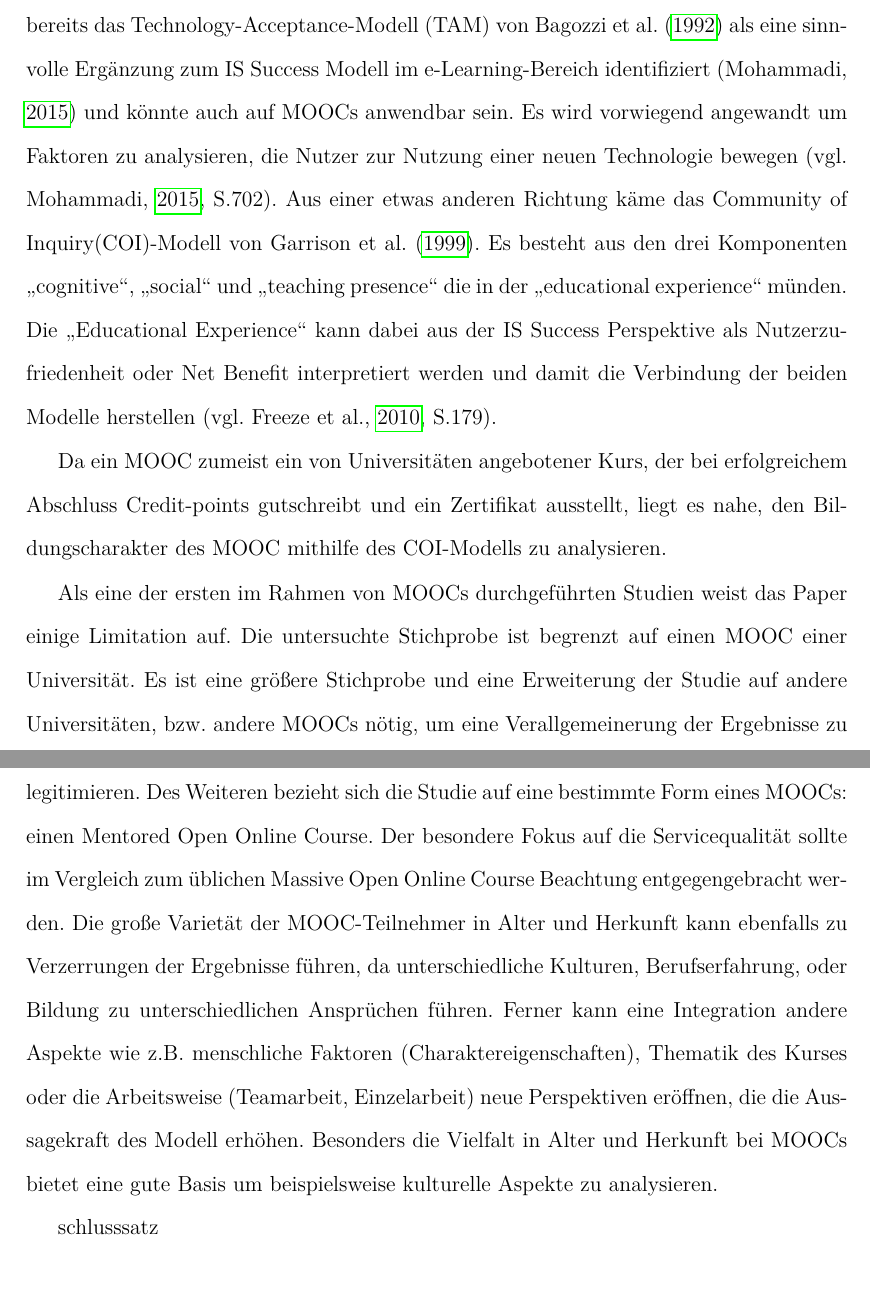
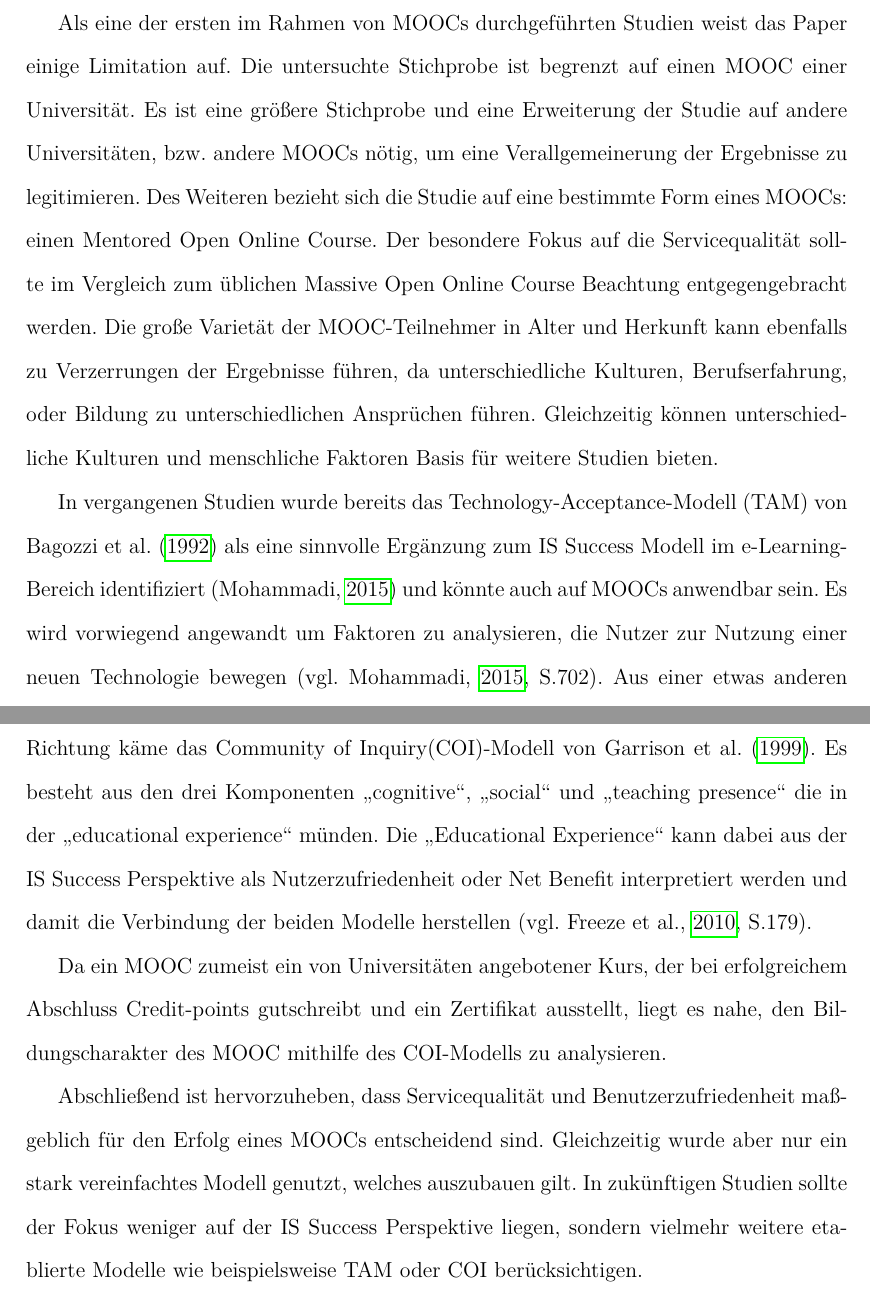
Before and after one commit to kathad1990/LFP, a LaTeX paper (main.tex, which reads Vergleich.tex): two parts of pages 14 and 15 of 17, joined at a grey line, cut so that both start at the same text. Compiled offline with pdfLaTeX.

Commit message:
Review Final 5

```diff
--- a/Vergleich.tex
+++ b/Vergleich.tex
@@ -3,14 +3,15 @@
 Das Paper hat das IS Success-Modell abgewandelt um MOOC Erfolg zu bemessen.
 Die Ergebnisse verdeutlichen, dass die Servicequalität einen Einfluss auf die Nutzerzufriedenheit und die Nutzerzufriedenheit wiederum einen starken Einfluss auf den Net Benefit haben (H2 und H4 bestätigt). Besser gesagt, die Betreuung durch Lehrende und Mentoren haben einen maßgeblichen Einfluss auf die Zufriedenheit der Teilnehmer eines MOOCs. Allerdings konnte keine bedeutungsvolle Beziehung zwischen der Servicequalität und dem Net Benefit ermittelt werden (H3 nicht bestätigt). Das bedeutet, dass eine gute Servicequalität nicht direkt zu einer Verbesserung des (wahrgenommenen) Erfolgs der Teilnehmer führt, sondern lediglich über einen indirekten Einfluss verfügt (Servicequalität $\rightarrow$ Nutzerzufriedenheit $\rightarrow$ Net Benefit; $\gamma$ = 0,333). Überraschend ist auch, dass die Systemqualität keine ausschlaggebende Wirkung auf die Nutzerzufriedenheit aufweist, obwohl diese in vergangenen Studien durchaus Einfluss nachgewiesen werden konnte \parencite{freeze2010success, islam2013investigating, mohammadi2015factors}.
 Auffällig ist auch, dass die R$^2$-Werte lediglich im "`mittelguten"' Bereich liegen \parencite[vgl.][S.323]{chin1998partial}. Dies ist ein Zeichen, dass es womöglich noch andere Faktoren gibt, die die Variablen Nutzerzufriedenheit und Net Benefit beschreiben könnten \parencite[vgl.][S.179]{freeze2010success}.
-Zusammenfassend gesagt, die IS Success-Perspektive scheint nur ein Teil des MOOC Erfolgs zu erklären. Zum besseren Verständnis bedarf es einer Erweiterung des Modells. In vergangenen Studien wurde bereits das Technology-Acceptance-Modell (TAM) von \textcite{bagozzi1992development} als eine sinnvolle Ergänzung zum IS Success Modell im e-Learning-Bereich identifiziert \parencite{mohammadi2015factors} und könnte auch auf MOOCs anwendbar sein. Es wird vorwiegend angewandt um Faktoren zu analysieren, die Nutzer zur Nutzung einer neuen Technologie bewegen \parencite[vgl.][S.702]{mohammadi2015factors}.
+Zusammenfassend gesagt, die IS Success-Perspektive scheint nur ein Teil des MOOC Erfolgs zu erklären. Zum besseren Verständnis bedarf es einer Erweiterung des Modells. \newline
+
+Als eine der ersten im Rahmen von MOOCs durchgeführten Studien weist das Paper einige Limitation auf. Die untersuchte Stichprobe ist begrenzt auf einen MOOC einer Universität. Es ist eine größere Stichprobe und eine Erweiterung der Studie auf andere Universitäten, bzw. andere MOOCs nötig, um eine Verallgemeinerung der Ergebnisse zu legitimieren. Des Weiteren bezieht sich die Studie auf eine bestimmte Form eines MOOCs: einen Mentored Open Online Course. Der besondere Fokus auf die Servicequalität sollte im Vergleich zum üblichen Massive Open Online Course Beachtung entgegengebracht werden. Die große Varietät der MOOC-Teilnehmer in Alter und Herkunft kann ebenfalls zu Verzerrungen der Ergebnisse führen, da unterschiedliche Kulturen, Berufserfahrung, oder Bildung zu unterschiedlichen Ansprüchen führen. Gleichzeitig können unterschiedliche Kulturen und menschliche Faktoren Basis für weitere Studien bieten.
+
+In vergangenen Studien wurde bereits das Technology-Acceptance-Modell (TAM) von \textcite{bagozzi1992development} als eine sinnvolle Ergänzung zum IS Success Modell im e-Learning-Bereich identifiziert \parencite{mohammadi2015factors} und könnte auch auf MOOCs anwendbar sein. Es wird vorwiegend angewandt um Faktoren zu analysieren, die Nutzer zur Nutzung einer neuen Technologie bewegen \parencite[vgl.][S.702]{mohammadi2015factors}.
 Aus einer etwas anderen Richtung käme das Community of Inquiry(COI)-Modell von \textcite{garrison1999critical}. Es besteht aus den drei Komponenten "`cognitive"',  "`social"' und "`teaching presence"' die in der "`educational experience"'  münden. Die "`Educational Experience"' kann dabei aus der IS Success Perspektive als Nutzerzufriedenheit oder Net Benefit interpretiert werden und damit die Verbindung der beiden Modelle herstellen \parencite[vgl.][S.179]{freeze2010success}.
 
 Da ein MOOC zumeist ein von Universitäten angebotener Kurs, der bei erfolgreichem Abschluss Credit-points gutschreibt und ein Zertifikat ausstellt, liegt es nahe, den Bildungscharakter des MOOC mithilfe des COI-Modells zu analysieren.
 
 \par
 
-Als eine der ersten im Rahmen von MOOCs durchgeführten Studien weist das Paper einige Limitation auf. Die untersuchte Stichprobe ist begrenzt auf einen MOOC einer Universität. Es ist eine größere Stichprobe und eine Erweiterung der Studie auf andere Universitäten, bzw. andere MOOCs nötig, um eine Verallgemeinerung der Ergebnisse zu legitimieren. Des Weiteren bezieht sich die Studie auf eine bestimmte Form eines MOOCs: einen Mentored Open Online Course. Der besondere Fokus auf die Servicequalität sollte im Vergleich zum üblichen Massive Open Online Course Beachtung entgegengebracht werden. Die große Varietät der MOOC-Teilnehmer in Alter und Herkunft kann ebenfalls zu Verzerrungen der Ergebnisse führen, da unterschiedliche Kulturen, Berufserfahrung, oder Bildung zu unterschiedlichen Ansprüchen führen.
-Ferner kann eine Integration andere Aspekte wie z.B. menschliche Faktoren (Charaktereigenschaften), Thematik des Kurses oder die Arbeitsweise (Teamarbeit, Einzelarbeit) neue Perspektiven eröffnen, die die Aussagekraft des Modell erhöhen. Besonders die Vielfalt in Alter und Herkunft bei MOOCs bietet eine gute Basis um beispielsweise kulturelle Aspekte zu analysieren.
-
-schlusssatz
+Abschließend ist hervorzuheben, dass Servicequalität und Benutzerzufriedenheit maßgeblich für den Erfolg eines MOOCs entscheidend sind. Gleichzeitig wurde aber nur ein stark vereinfachtes Modell genutzt, welches auszubauen gilt. In zukünftigen Studien sollte der Fokus weniger auf der IS Success Perspektive liegen, sondern vielmehr weitere etablierte Modelle wie beispielsweise TAM oder COI berücksichtigen.
```
